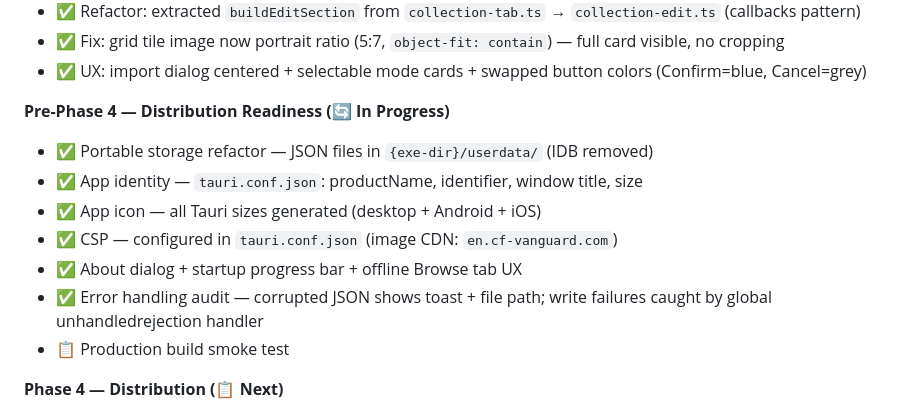
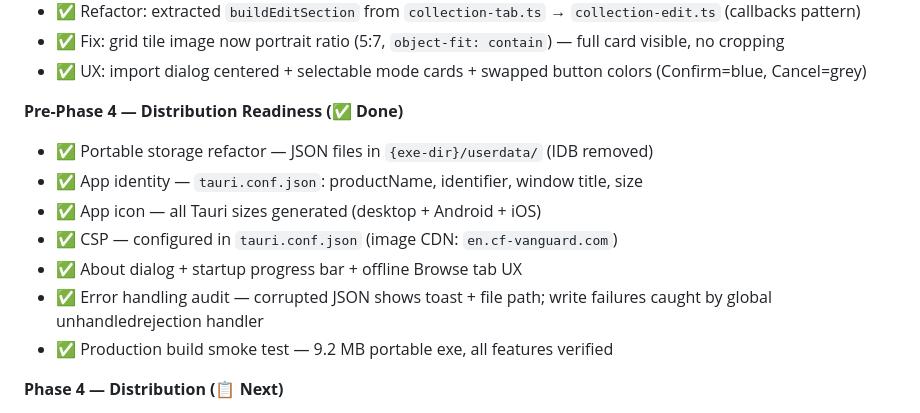
Before and after one commit to nerif7/vg_collection_tauri, a Markdown page: README.md, the part around the change. Drawn GitHub-style.

Commit message:
Docs: mark Pre-Phase 4 complete — smoke test passed
All distribution readiness items verified. Ready for Phase 4 packaging.

Co-Authored-By: Claude Sonnet 4.6 <noreply@anthropic.com>

```diff
--- a/README.md
+++ b/README.md
@@ -58,14 +58,14 @@ Eksperimental rewrite dari [tcg_library (Electron)](https://github.com/nerif7/tc
 - ✅ Fix: grid tile image now portrait ratio (5:7, `object-fit: contain`) — full card visible, no cropping
 - ✅ UX: import dialog centered + selectable mode cards + swapped button colors (Confirm=blue, Cancel=grey)
 
-**Pre-Phase 4 — Distribution Readiness (🔄 In Progress)**
+**Pre-Phase 4 — Distribution Readiness (✅ Done)**
 - ✅ Portable storage refactor — JSON files in `{exe-dir}/userdata/` (IDB removed)
 - ✅ App identity — `tauri.conf.json`: productName, identifier, window title, size
 - ✅ App icon — all Tauri sizes generated (desktop + Android + iOS)
 - ✅ CSP — configured in `tauri.conf.json` (image CDN: `en.cf-vanguard.com`)
 - ✅ About dialog + startup progress bar + offline Browse tab UX
 - ✅ Error handling audit — corrupted JSON shows toast + file path; write failures caught by global unhandledrejection handler
-- 📋 Production build smoke test
+- ✅ Production build smoke test — 9.2 MB portable exe, all features verified
 
 **Phase 4 — Distribution (📋 Next)**
 - 📋 ZIP portable `.exe` as `VGCollection-v0.1.0-win64.zip`, share with friends
```
Also changed, not shown: CLAUDE.md (+9 -8 lines).
